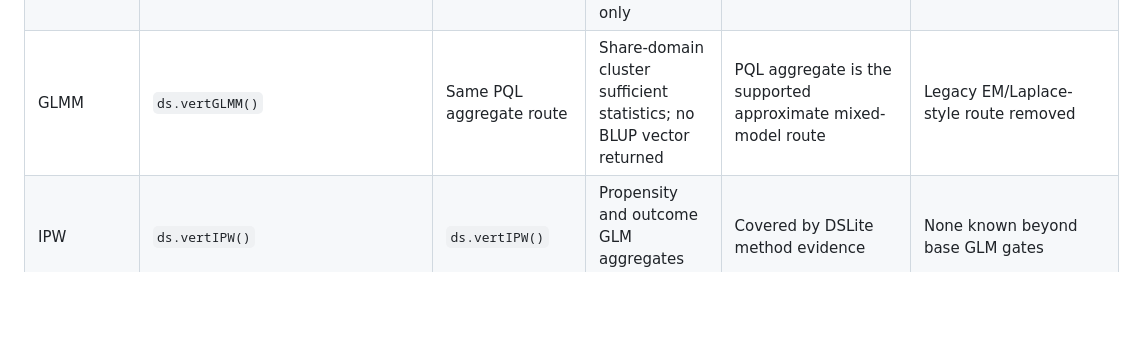
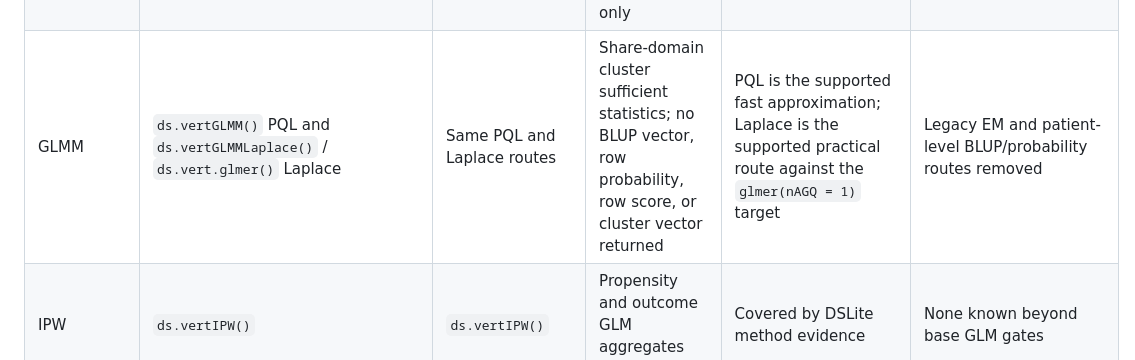
Before and after one commit to isglobal-brge/dsVertClient, a Markdown page: inst/docs/product_surface.md, the part around the change. Drawn GitHub-style; blank space fills up the shorter version.

```diff
--- a/inst/docs/product_surface.md
+++ b/inst/docs/product_surface.md
@@ -17,7 +17,7 @@ removed from the exported API.
 | Ordinal | `ds.vertOrdinal()` / `ds.vertOrdinalJointNewton()` | Same proportional-odds route | Strict path avoids patient-level eta/F reveal | Joint route stays within accepted practical envelope in DSLite evidence | Patient-level ordinal joint reconstruction and warm-only final estimator removed from exported API |
 | LMM | `ds.vertLMM()` K=2 closed form | `ds.vertLMM.k3()` REML 1-D profile | Guarded cluster-size/cluster-summary disclosure only | DSLite-validated against centralized mixed-model targets in the current evidence set | Client-supplied cluster-vector helper as product route |
 | GEE | `ds.vertGEE()` exchangeable / guarded AR1 | Same route | Guarded order metadata for AR1; sandwich summaries only | Current accepted route uses precision controls for binomial sigmoid | Unguarded AR1/order routes |
-| GLMM | `ds.vertGLMM()` | Same PQL aggregate route | Share-domain cluster sufficient statistics; no BLUP vector returned | PQL aggregate is the supported approximate mixed-model route | Legacy EM/Laplace-style route removed |
+| GLMM | `ds.vertGLMM()` PQL and `ds.vertGLMMLaplace()` / `ds.vert.glmer()` Laplace | Same PQL and Laplace routes | Share-domain cluster sufficient statistics; no BLUP vector, row probability, row score, or cluster vector returned | PQL is the supported fast approximation; Laplace is the supported practical route against the `glmer(nAGQ = 1)` target | Legacy EM and patient-level BLUP/probability routes removed |
 | IPW | `ds.vertIPW()` | `ds.vertIPW()` | Propensity and outcome GLM aggregates only | Covered by DSLite method evidence | None known beyond base GLM gates |
 | MI | `ds.vertMI()` | `ds.vertMI()` | Server-local imputations plus Rubin pooling summaries; returned object audited for no row vectors | Covered by returned-object audit and DSLite evidence | Returning imputed patient-level data |
 | LASSO | `ds.vertLASSOIter()`, `ds.vertLASSOProximal()`, related selectors | Same wrappers | Built from non-disclosive GLM/cross-product aggregates | Product route is accepted for coefficient/support agreement | Post-hoc-only shortcuts are not preferred when exact/proximal route applies |
```
Also changed, not shown: README.md (+2 -2 lines).
